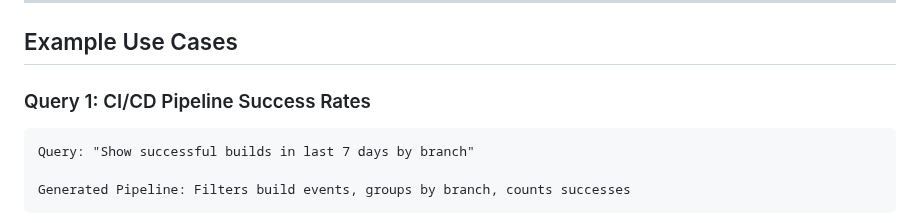
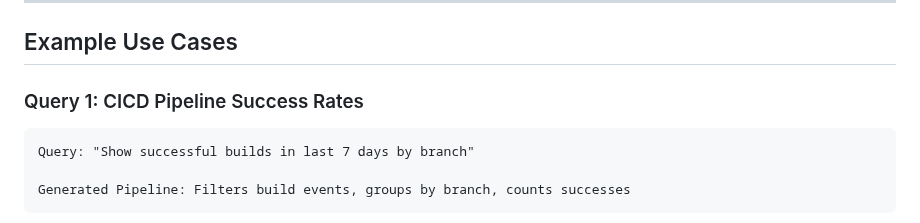
Before and after one commit to firmsoil/anviksha, a Markdown page: README.md, the part around one of its changes. Drawn GitHub-style.

```diff
--- a/README.md
+++ b/README.md
@@ -78,7 +78,7 @@ python main.py
 
 ## Example Use Cases
 
-### Query 1: CI/CD Pipeline Success Rates
+### Query 1: CICD Pipeline Success Rates
 
     Query: "Show successful builds in last 7 days by branch"
 
```
Also changed, not shown: other parts of README.md (+10 -10 lines).
